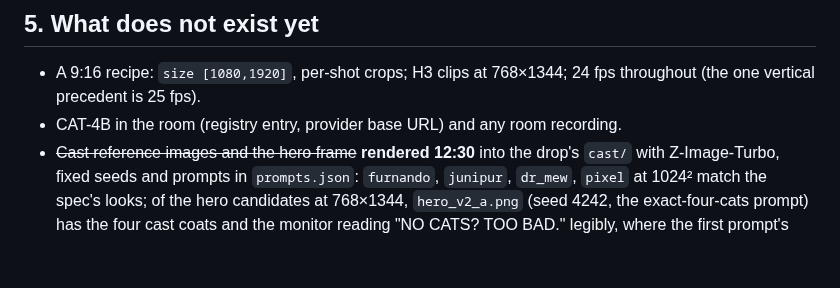
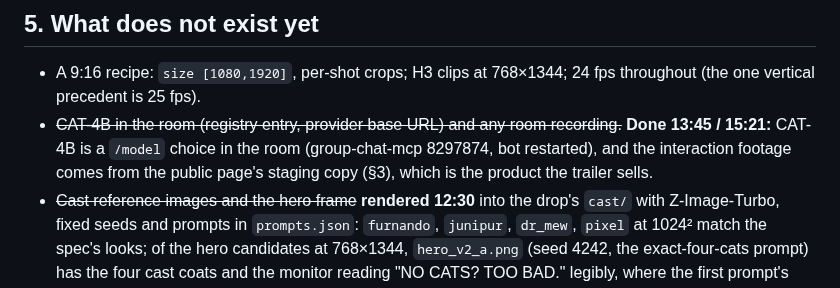
Before and after one commit to MirrorEthic/cat-4b-max-ultra, a Markdown page: docs/VIDEO_PRODUCTION.md, the part around one of its changes. Rendered like a GitHub page; blank space fills up the shorter version.

```diff
--- a/docs/VIDEO_PRODUCTION.md
+++ b/docs/VIDEO_PRODUCTION.md
@@ -108,7 +115,9 @@ the PCM master and let the storyboard builder mux it (it hash-checks the approve
 
 - A 9:16 recipe: `size [1080,1920]`, per-shot crops; H3 clips at 768×1344; 24 fps throughout (the one vertical
   precedent is 25 fps).
-- CAT-4B in the room (registry entry, provider base URL) and any room recording.
+- ~~CAT-4B in the room (registry entry, provider base URL) and any room recording.~~ **Done 13:45 / 15:21:** CAT-4B
+  is a `/model` choice in the room (group-chat-mcp 8297874, bot restarted), and the interaction footage comes from
+  the public page's staging copy (§3), which is the product the trailer sells.
 - ~~Cast reference images and the hero frame~~ **rendered 12:30** into the drop's `cast/` with Z-Image-Turbo,
   fixed seeds and prompts in `prompts.json`: `furnando`, `junipur`, `dr_mew`, `pixel` at 1024² match the spec's
   looks; of the hero candidates at 768×1344, `hero_v2_a.png` (seed 4242, the exact-four-cats prompt) has the four
```
Also changed, not shown: other parts of docs/VIDEO_PRODUCTION.md (+17 -9 lines).
